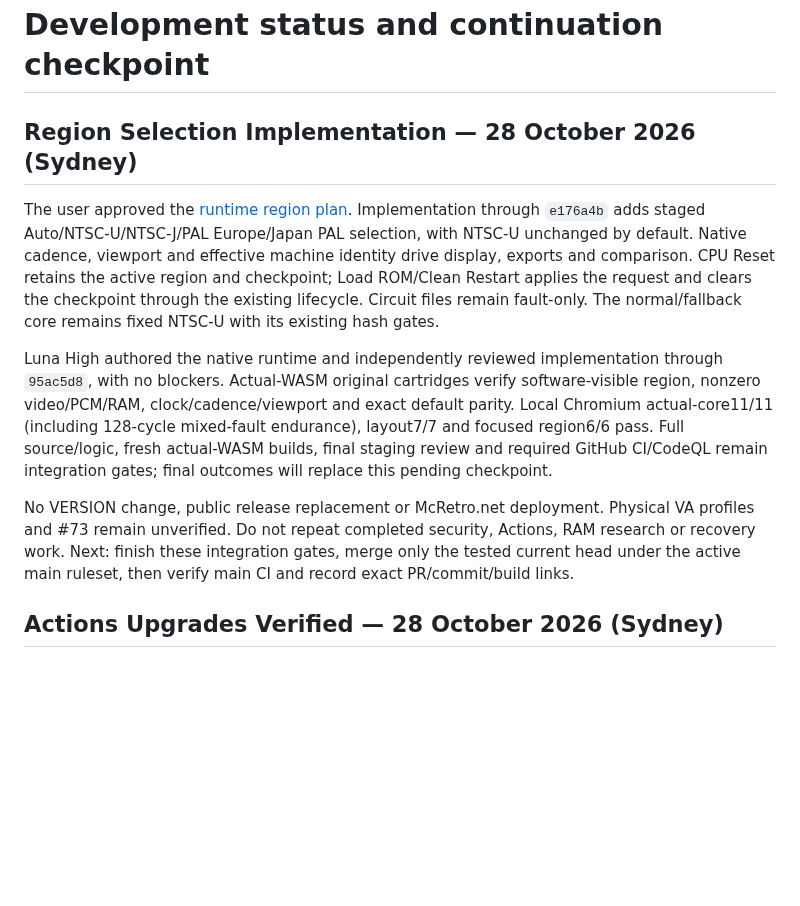
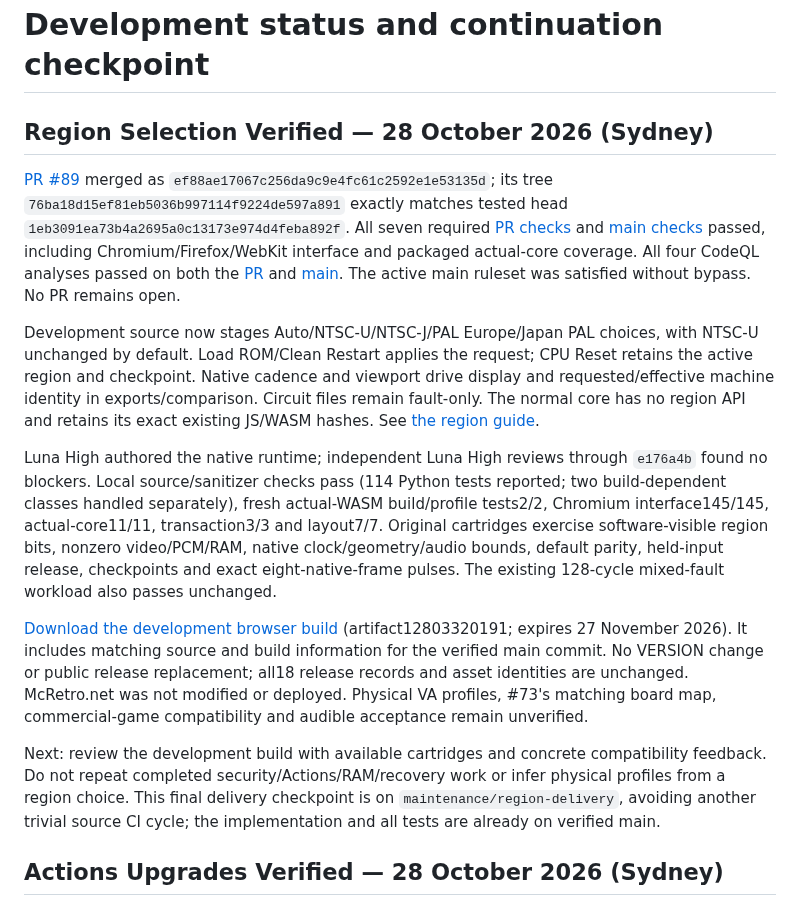
Before and after one commit to NixMcRetro/VRAMpage-MD, a Markdown page: docs/DEVELOPMENT-STATUS.md, the part around the change. GitHub-like rendering; blank space fills up the shorter version.

Commit message:
Record verified region selection merge and main CI

```diff
--- a/docs/DEVELOPMENT-STATUS.md
+++ b/docs/DEVELOPMENT-STATUS.md
@@ -1,28 +1,47 @@
 # Development status and continuation checkpoint
 
-## Region Selection Implementation — 28 October 2026 (Sydney)
-
-The user approved the [runtime region plan](REGION-PROFILES-PLAN.md). Implementation
-through `e176a4b` adds staged Auto/NTSC-U/NTSC-J/PAL Europe/Japan PAL selection,
-with NTSC-U unchanged by default. Native cadence, viewport and effective machine
-identity drive display, exports and comparison. CPU Reset retains the active
-region and checkpoint; Load ROM/Clean Restart applies the request and clears the
-checkpoint through the existing lifecycle. Circuit files remain fault-only.
-The normal/fallback core remains fixed NTSC-U with its existing hash gates.
-
-Luna High authored the native runtime and independently reviewed implementation
-through `95ac5d8`, with no blockers. Actual-WASM original cartridges verify
-software-visible region, nonzero video/PCM/RAM, clock/cadence/viewport and exact
-default parity. Local Chromium actual-core11/11 (including 128-cycle mixed-fault
-endurance), layout7/7 and focused region6/6 pass. Full source/logic, fresh
-actual-WASM builds, final staging review and required GitHub CI/CodeQL remain
-integration gates; final outcomes will replace this pending checkpoint.
-
-No VERSION change, public release replacement or McRetro.net deployment.
-Physical VA profiles and #73 remain unverified. Do not repeat completed security,
-Actions, RAM research or recovery work. Next: finish these integration gates,
-merge only the tested current head under the active main ruleset, then verify
-main CI and record exact PR/commit/build links.
+## Region Selection Verified — 28 October 2026 (Sydney)
+
+[PR #89](https://github.com/NixMcRetro/VRAMpage-MD/pull/89) merged as
+`ef88ae17067c256da9c9e4fc61c2592e1e53135d`; its tree
+`76ba18d15ef81eb5036b997114f9224de597a891` exactly matches tested head
+`1eb3091ea73b4a2695a0c13173e974d4feba892f`. All seven required
+[PR checks](https://github.com/NixMcRetro/VRAMpage-MD/actions/runs/40654392270)
+and [main checks](https://github.com/NixMcRetro/VRAMpage-MD/actions/runs/40657588413)
+passed, including Chromium/Firefox/WebKit interface and packaged actual-core
+coverage. All four CodeQL analyses passed on both the
+[PR](https://github.com/NixMcRetro/VRAMpage-MD/actions/runs/40654387164) and
+[main](https://github.com/NixMcRetro/VRAMpage-MD/actions/runs/40657588967).
+The active main ruleset was satisfied without bypass. No PR remains open.
+
+Development source now stages Auto/NTSC-U/NTSC-J/PAL Europe/Japan PAL choices,
+with NTSC-U unchanged by default. Load ROM/Clean Restart applies the request;
+CPU Reset retains the active region and checkpoint. Native cadence and viewport
+drive display and requested/effective machine identity in exports/comparison.
+Circuit files remain fault-only. The normal core has no region API and retains
+its exact existing JS/WASM hashes. See [the region guide](REGION-PROFILES-PLAN.md).
+
+Luna High authored the native runtime; independent Luna High reviews through
+`e176a4b` found no blockers. Local source/sanitizer checks pass (114 Python tests
+reported; two build-dependent classes handled separately), fresh actual-WASM
+build/profile tests2/2, Chromium interface145/145, actual-core11/11,
+transaction3/3 and layout7/7. Original cartridges exercise software-visible
+region bits, nonzero video/PCM/RAM, native clock/geometry/audio bounds, default
+parity, held-input release, checkpoints and exact eight-native-frame pulses.
+The existing 128-cycle mixed-fault workload also passes unchanged.
+
+[Download the development browser build](https://github.com/NixMcRetro/VRAMpage-MD/actions/runs/40657588413/artifacts/12803320191)
+(artifact12803320191; expires 27 November 2026). It includes matching source and
+build information for the verified main commit. No VERSION change or public
+release replacement; all18 release records and asset identities are unchanged.
+McRetro.net was not modified or deployed. Physical VA profiles, #73's matching
+board map, commercial-game compatibility and audible acceptance remain unverified.
+
+Next: review the development build with available cartridges and concrete
+compatibility feedback. Do not repeat completed security/Actions/RAM/recovery
+work or infer physical profiles from a region choice. This final delivery
+checkpoint is on `maintenance/region-delivery`, avoiding another trivial
+source CI cycle; the implementation and all tests are already on verified main.
 
 ## Actions Upgrades Verified — 28 October 2026 (Sydney)
 
```
Also changed, not shown: docs/WORK-QUEUE.md (+42 -23 lines).
